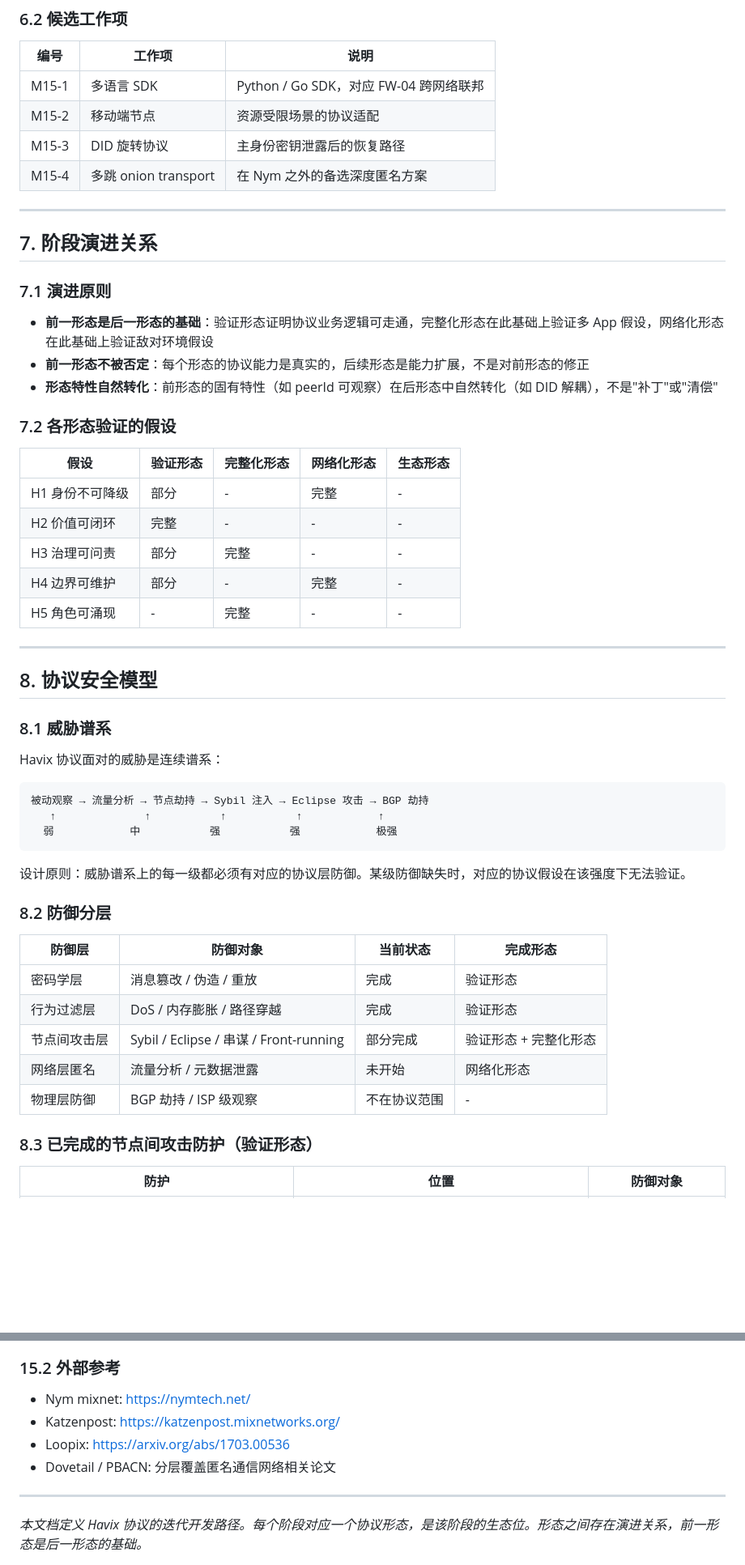
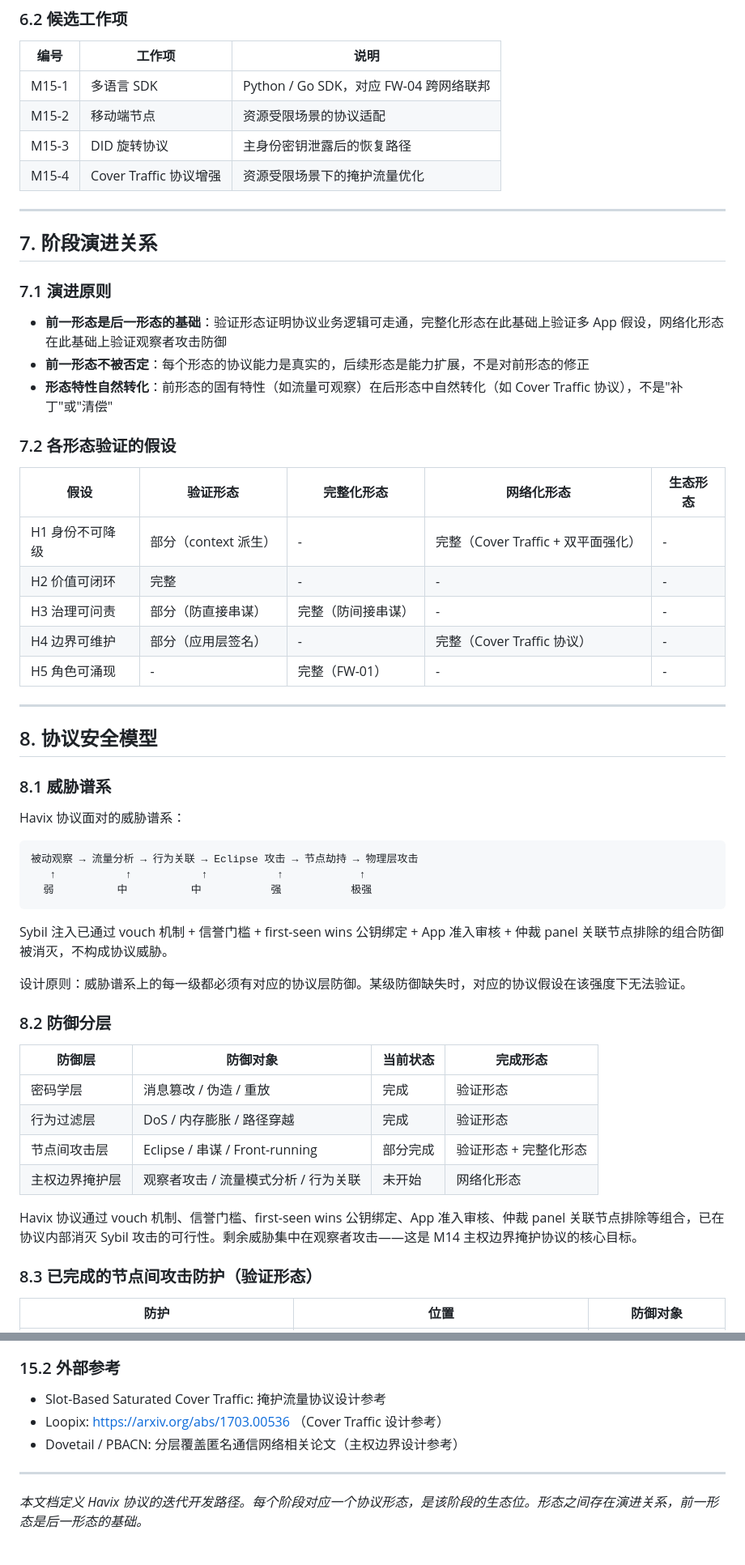
Before and after one commit to eneatlnc-cell/Havix, a Markdown page: NEXT-STEPS.md, 2 parts joined by grey strips. Shown at 81% size. GitHub-like rendering; blank space fills up the shorter version.

````diff
--- a/NEXT-STEPS.md
+++ b/NEXT-STEPS.md
@@ -268,7 +283,7 @@ M1 ─── M10 ──────────►  M11 ─── M12 ───
 | M15-1 | 多语言 SDK | Python / Go SDK，对应 FW-04 跨网络联邦 |
 | M15-2 | 移动端节点 | 资源受限场景的协议适配 |
 | M15-3 | DID 旋转协议 | 主身份密钥泄露后的恢复路径 |
-| M15-4 | 多跳 onion transport | 在 Nym 之外的备选深度匿名方案 |
+| M15-4 | Cover Traffic 协议增强 | 资源受限场景下的掩护流量优化 |
 
 ---
 
@@ -276,19 +291,19 @@ M1 ─── M10 ──────────►  M11 ─── M12 ───
 
 ### 7.1 演进原则
 
-- **前一形态是后一形态的基础**：验证形态证明协议业务逻辑可走通，完整化形态在此基础上验证多 App 假设，网络化形态在此基础上验证敌对环境假设
+- **前一形态是后一形态的基础**：验证形态证明协议业务逻辑可走通，完整化形态在此基础上验证多 App 假设，网络化形态在此基础上验证观察者攻击防御
 - **前一形态不被否定**：每个形态的协议能力是真实的，后续形态是能力扩展，不是对前形态的修正
-- **形态特性自然转化**：前形态的固有特性（如 peerId 可观察）在后形态中自然转化（如 DID 解耦），不是"补丁"或"清偿"
+- **形态特性自然转化**：前形态的固有特性（如流量可观察）在后形态中自然转化（如 Cover Traffic 协议），不是"补丁"或"清偿"
 
 ### 7.2 各形态验证的假设
 
 | 假设 | 验证形态 | 完整化形态 | 网络化形态 | 生态形态 |
 |---|---|---|---|---|
-| H1 身份不可降级 | 部分 | - | 完整 | - |
+| H1 身份不可降级 | 部分（context 派生） | - | 完整（Cover Traffic + 双平面强化） | - |
 | H2 价值可闭环 | 完整 | - | - | - |
-| H3 治理可问责 | 部分 | 完整 | - | - |
-| H4 边界可维护 | 部分 | - | 完整 | - |
-| H5 角色可涌现 | - | 完整 | - | - |
+| H3 治理可问责 | 部分（防直接串谋） | 完整（防间接串谋） | - | - |
+| H4 边界可维护 | 部分（应用层签名） | - | 完整（Cover Traffic 协议） | - |
+| H5 角色可涌现 | - | 完整（FW-01） | - | - |
 
 ---
 
@@ -296,13 +311,15 @@ M1 ─── M10 ──────────►  M11 ─── M12 ───
 
 ### 8.1 威胁谱系
 
-Havix 协议面对的威胁是连续谱系：
+Havix 协议面对的威胁谱系：
 
 ```
-被动观察 → 流量分析 → 节点劫持 → Sybil 注入 → Eclipse 攻击 → BGP 劫持
-   ↑              ↑           ↑           ↑            ↑
-  弱            中           强           强            极强
+被动观察 → 流量分析 → 行为关联 → Eclipse 攻击 → 节点劫持 → 物理层攻击
+   ↑           ↑           ↑           ↑            ↑
+  弱          中          中           强           极强
 ```
+
+Sybil 注入已通过 vouch 机制 + 信誉门槛 + first-seen wins 公钥绑定 + App 准入审核 + 仲裁 panel 关联节点排除的组合防御被消灭，不构成协议威胁。
 
 设计原则：威胁谱系上的每一级都必须有对应的协议层防御。某级防御缺失时，对应的协议假设在该强度下无法验证。
 
@@ -312,9 +329,10 @@ Havix 协议面对的威胁是连续谱系：
 |---|---|---|---|
 | 密码学层 | 消息篡改 / 伪造 / 重放 | 完成 | 验证形态 |
 | 行为过滤层 | DoS / 内存膨胀 / 路径穿越 | 完成 | 验证形态 |
-| 节点间攻击层 | Sybil / Eclipse / 串谋 / Front-running | 部分完成 | 验证形态 + 完整化形态 |
-| 网络层匿名 | 流量分析 / 元数据泄露 | 未开始 | 网络化形态 |
-| 物理层防御 | BGP 劫持 / ISP 级观察 | 不在协议范围 | - |
+| 节点间攻击层 | Eclipse / 串谋 / Front-running | 部分完成 | 验证形态 + 完整化形态 |
+| 主权边界掩护层 | 观察者攻击 / 流量模式分析 / 行为关联 | 未开始 | 网络化形态 |
+
+Havix 协议通过 vouch 机制、信誉门槛、first-seen wins 公钥绑定、App 准入审核、仲裁 panel 关联节点排除等组合，已在协议内部消灭 Sybil 攻击的可行性。剩余威胁集中在观察者攻击——这是 M14 主权边界掩护协议的核心目标。
 
 ### 8.3 已完成的节点间攻击防护（验证形态）
 
@@ -564,10 +584,9 @@ interface PubSubProvider {
 
 ### 15.2 外部参考
 
-- Nym mixnet: https://nymtech.net/
-- Katzenpost: https://katzenpost.mixnetworks.org/
-- Loopix: https://arxiv.org/abs/1703.00536
-- Dovetail / PBACN: 分层覆盖匿名通信网络相关论文
+- Slot-Based Saturated Cover Traffic: 掩护流量协议设计参考
+- Loopix: https://arxiv.org/abs/1703.00536 （Cover Traffic 设计参考）
+- Dovetail / PBACN: 分层覆盖匿名通信网络相关论文（主权边界设计参考）
 
 ---
 
````
Also changed, not shown: other parts of NEXT-STEPS.md (+59 -42 lines).
